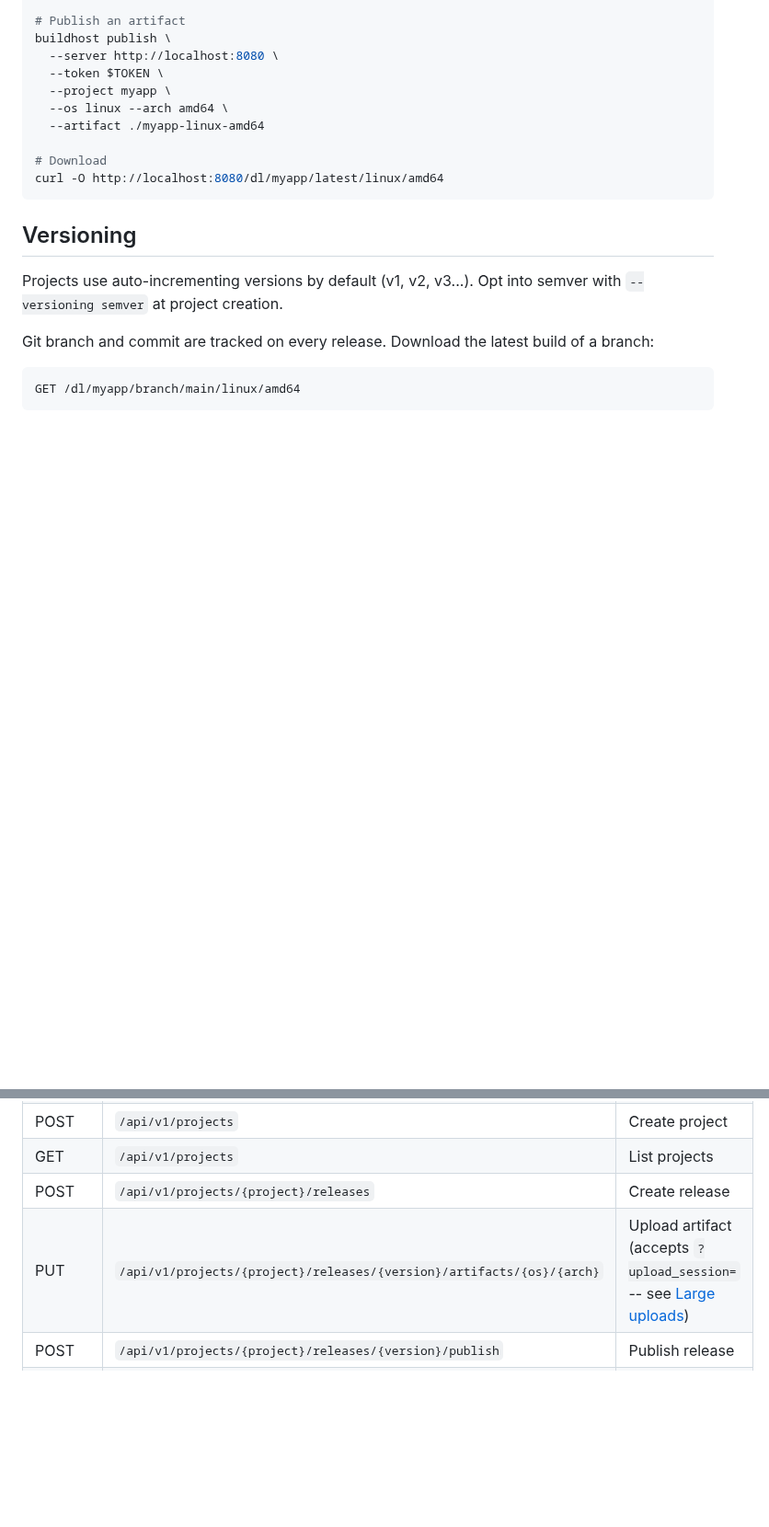
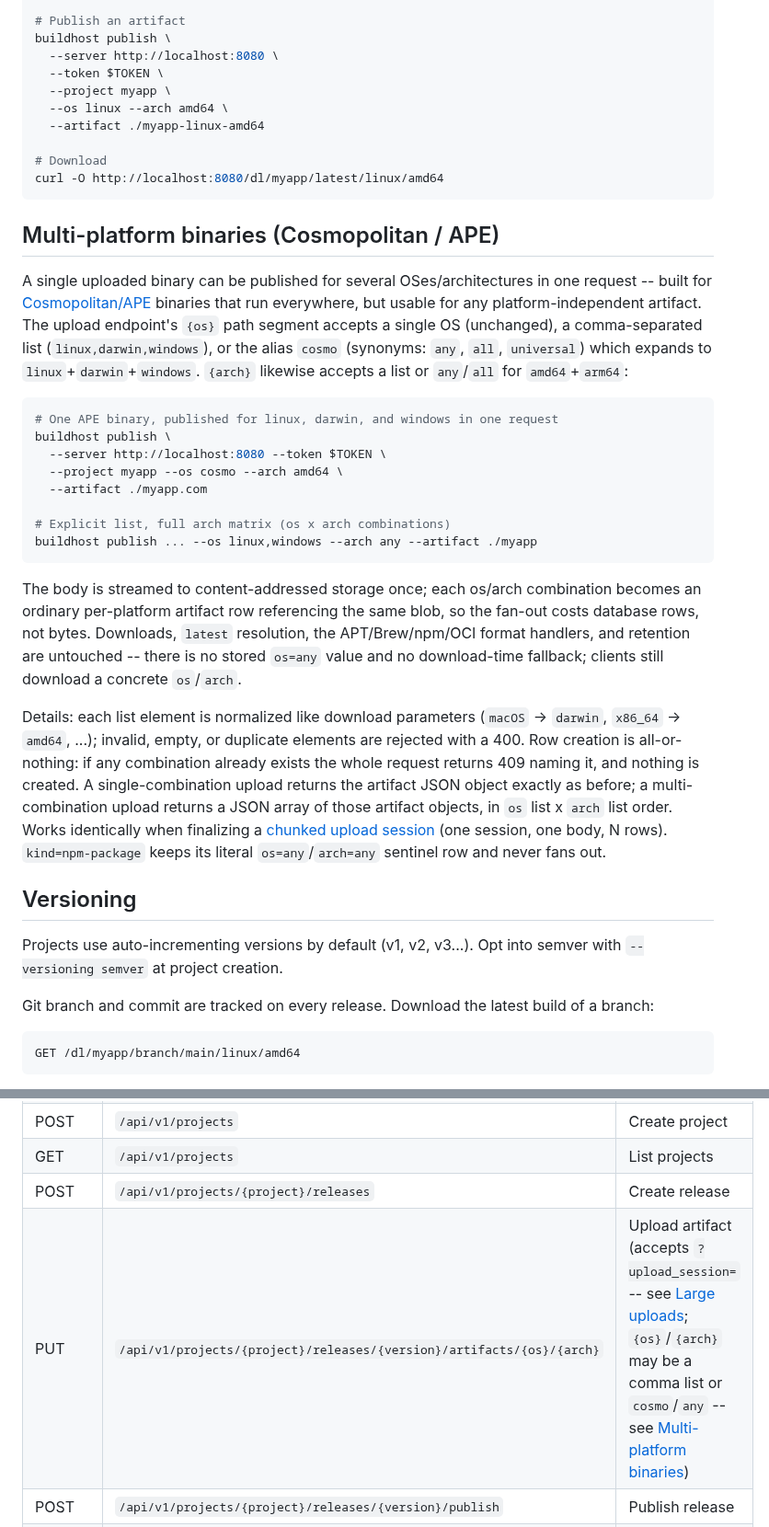
Before and after one commit to wow-look-at-my/buildhost, a Markdown page: README.md, 2 parts joined by grey strips. Shown at 92% size. Drawn GitHub-style; blank space fills up the shorter version.

Commit message:
docs: document multi-platform (cosmo/comma-list) artifact uploads
README gets a 'Multi-platform binaries (Cosmopolitan / APE)' section and
an updated API-table row; CLAUDE.md's internal/api bullet and key design
decisions describe the publish-time fan-out (and that the read path is
deliberately untouched); llms.txt gains a cosmo CLI example and a short
note on the {os}/{arch} list/alias forms. No new routes.

````diff
--- a/README.md
+++ b/README.md
@@ -246,6 +246,45 @@ buildhost publish \
 curl -O http://localhost:8080/dl/myapp/latest/linux/amd64
 ```
 
+## Multi-platform binaries (Cosmopolitan / APE)
+
+A single uploaded binary can be published for several OSes/architectures in one
+request -- built for [Cosmopolitan/APE](https://justine.lol/ape.html) binaries
+that run everywhere, but usable for any platform-independent artifact. The
+upload endpoint's `{os}` path segment accepts a single OS (unchanged), a
+comma-separated list (`linux,darwin,windows`), or the alias `cosmo` (synonyms:
+`any`, `all`, `universal`) which expands to `linux`+`darwin`+`windows`. `{arch}`
+likewise accepts a list or `any`/`all` for `amd64`+`arm64`:
+
+```bash
+# One APE binary, published for linux, darwin, and windows in one request
+buildhost publish \
+  --server http://localhost:8080 --token $TOKEN \
+  --project myapp --os cosmo --arch amd64 \
+  --artifact ./myapp.com
+
+# Explicit list, full arch matrix (os x arch combinations)
+buildhost publish ... --os linux,windows --arch any --artifact ./myapp
+```
+
+The body is streamed to content-addressed storage once; each os/arch
+combination becomes an ordinary per-platform artifact row referencing the same
+blob, so the fan-out costs database rows, not bytes. Downloads, `latest`
+resolution, the APT/Brew/npm/OCI format handlers, and retention are untouched
+-- there is no stored `os=any` value and no download-time fallback; clients
+still download a concrete `os`/`arch`.
+
+Details: each list element is normalized like download parameters
+(`macOS` -> `darwin`, `x86_64` -> `amd64`, ...); invalid, empty, or duplicate
+elements are rejected with a 400. Row creation is all-or-nothing: if any
+combination already exists the whole request returns 409 naming it, and
+nothing is created. A single-combination upload returns the artifact JSON
+object exactly as before; a multi-combination upload returns a JSON array of
+those artifact objects, in `os` list x `arch` list order. Works identically
+when finalizing a [chunked upload session](#large-uploads) (one session, one
+body, N rows). `kind=npm-package` keeps its literal `os=any`/`arch=any`
+sentinel row and never fans out.
+
 ## Versioning
 
 Projects use auto-incrementing versions by default (v1, v2, v3...). Opt into semver with `--versioning semver` at project creation.
@@ -481,7 +520,7 @@ The link is a stateless HMAC signature (keyed by a server-side key generated on
 | POST | `/api/v1/projects` | Create project |
 | GET | `/api/v1/projects` | List projects |
 | POST | `/api/v1/projects/{project}/releases` | Create release |
-| PUT | `/api/v1/projects/{project}/releases/{version}/artifacts/{os}/{arch}` | Upload artifact (accepts `?upload_session=` -- see [Large uploads](#large-uploads)) |
+| PUT | `/api/v1/projects/{project}/releases/{version}/artifacts/{os}/{arch}` | Upload artifact (accepts `?upload_session=` -- see [Large uploads](#large-uploads); `{os}`/`{arch}` may be a comma list or `cosmo`/`any` -- see [Multi-platform binaries](#multi-platform-binaries-cosmopolitan--ape)) |
 | POST | `/api/v1/projects/{project}/releases/{version}/publish` | Publish release |
 | GET | `/api/v1/server-info` | Advertised upload limits (public) |
 | POST | `/api/v1/uploads` | Create a chunked upload session |
````
Also changed, not shown: CLAUDE.md (+2 -1 lines), internal/llms/template.md (+18 -0 lines).
